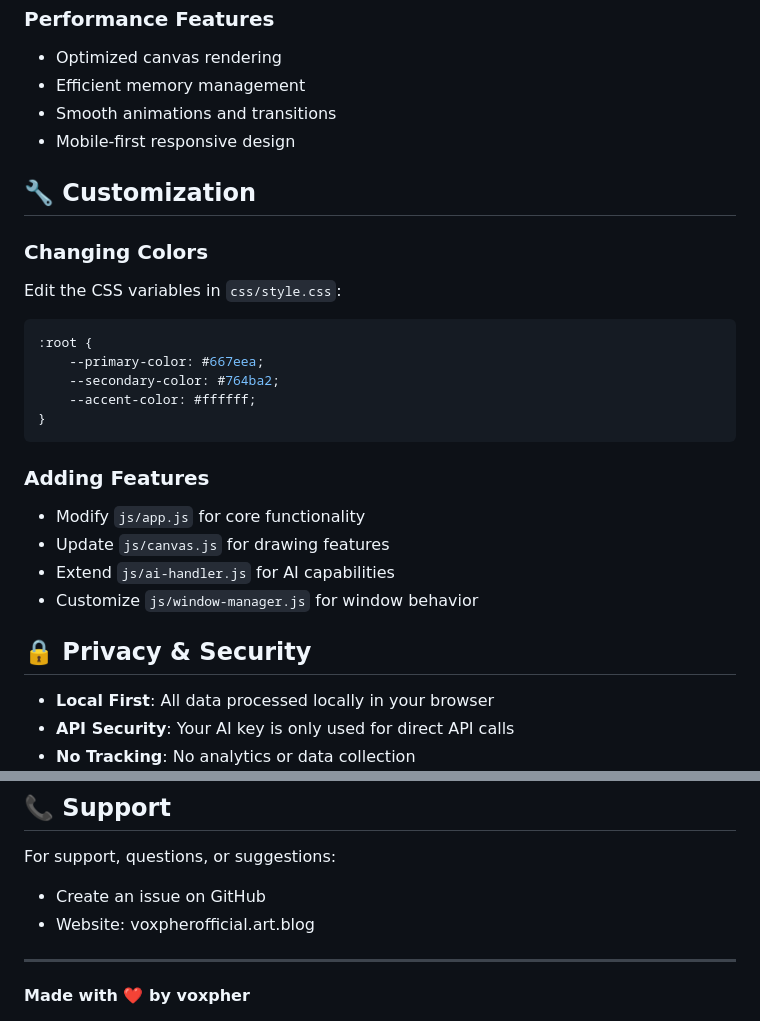
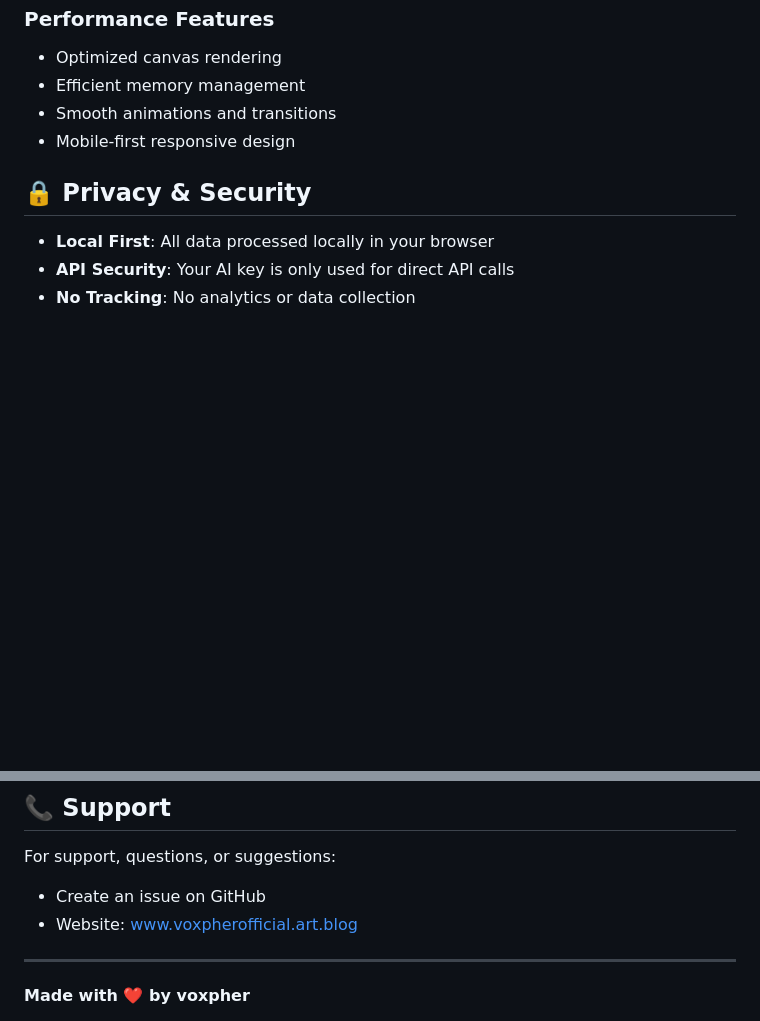
Before and after one commit to Voxpher/Padboard, a Markdown page: README.md, 2 parts joined by grey strips. Drawn GitHub-style; blank space fills up the shorter version.

````diff
--- a/README.md
+++ b/README.md
@@ -128,24 +128,6 @@ padboard-by-voxpher/
 - Smooth animations and transitions
 - Mobile-first responsive design
 
-## 🔧 Customization
-
-### Changing Colors
-Edit the CSS variables in `css/style.css`:
-```css
-:root {
-    --primary-color: #667eea;
-    --secondary-color: #764ba2;
-    --accent-color: #ffffff;
-}
-```
-
-### Adding Features
-- Modify `js/app.js` for core functionality
-- Update `js/canvas.js` for drawing features
-- Extend `js/ai-handler.js` for AI capabilities
-- Customize `js/window-manager.js` for window behavior
-
 ## 🔒 Privacy & Security
 
 - **Local First**: All data processed locally in your browser
@@ -194,7 +176,7 @@ This project is licensed under the MIT License - see the LICENSE file for detail
 
 For support, questions, or suggestions:
 - Create an issue on GitHub
-- Website: voxpherofficial.art.blog
+- Website: www.voxpherofficial.art.blog
 
 ---
 
````
